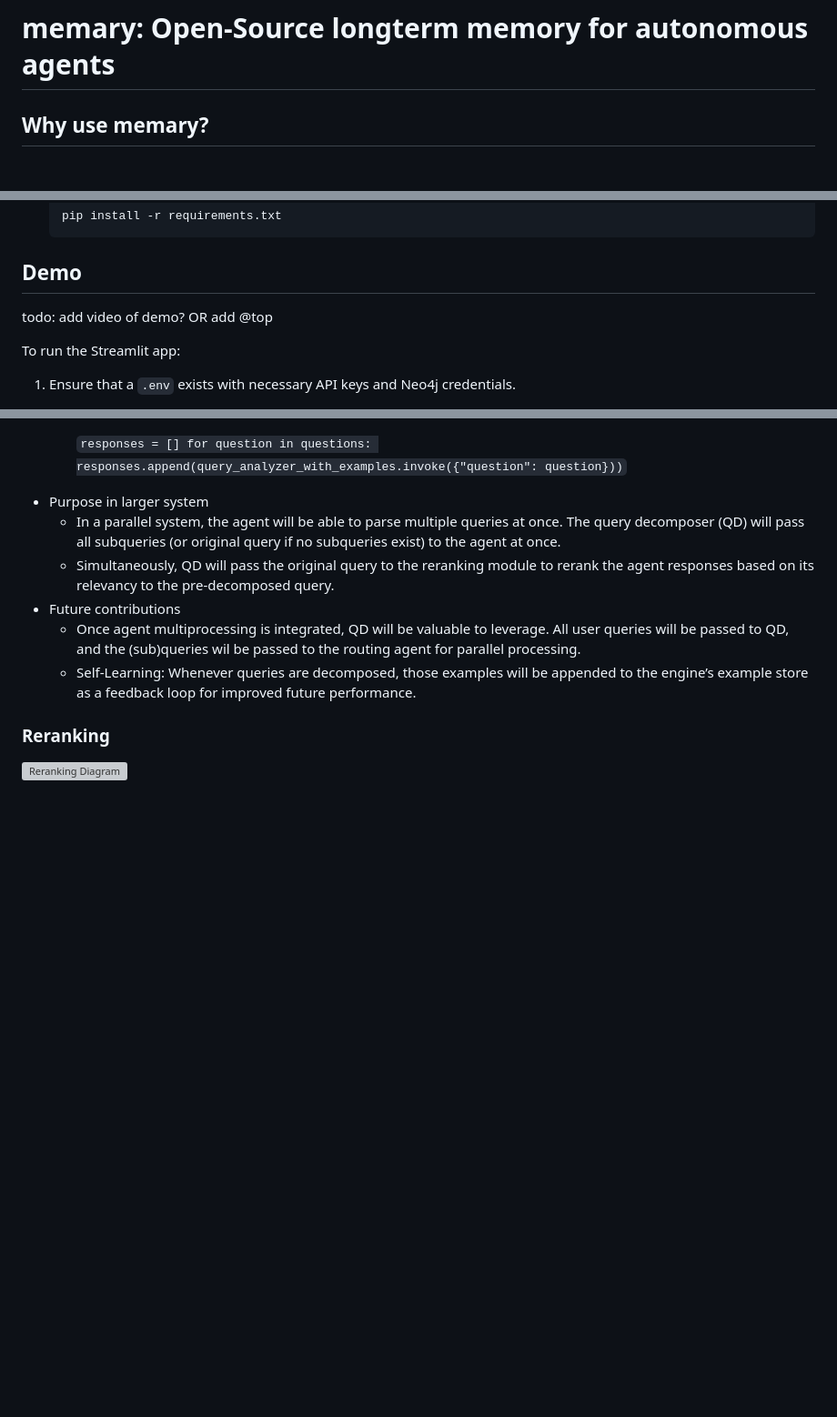
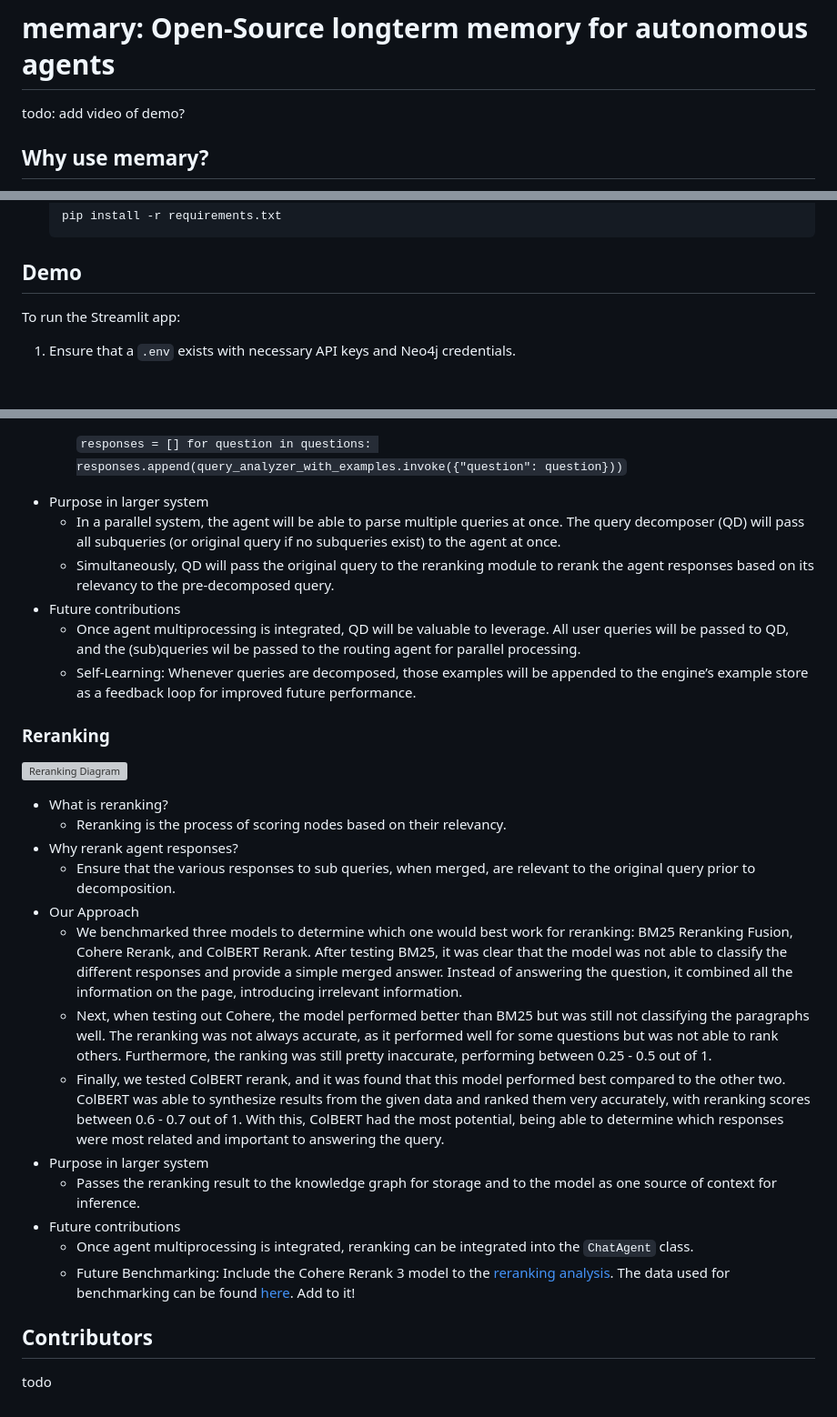
Before and after one commit to kingjulio8238/Memary, a Markdown page: README.md, 3 parts joined by grey strips. Shown at 91% size. GitHub-like rendering; blank space fills up the shorter version; grey boxes are pictures that could not be loaded.

Commit message:
Update README.md
reranking section added & todos added

````diff
--- a/README.md
+++ b/README.md
@@ -1,4 +1,6 @@
 # memary: Open-Source longterm memory for autonomous agents
+
+todo: add video of demo?
 
 ## Why use memary?
 Agents use LLMs that are currently constraint to finite context windows. memary overcomes this limitation by allowing your agents to store a large corpus of information in knowledge graphs, infer user knowledge through our memory modules, and only retrieve relevant information for meaningful responses.
@@ -27,8 +29,6 @@ Raw source code for these components can also be found in their respective direc
    ```
 
 ## Demo
-todo: add video of demo? OR add @top
-
 To run the Streamlit app:
 1. Ensure that a `.env` exists with necessary API keys and Neo4j credentials.
 
@@ -123,4 +123,21 @@ Currently memary is setup so that the routing agent can only process one query a
   - Self-Learning: Whenever queries are decomposed, those examples will be appended to the engine’s example store as a feedback loop for improved future performance.
 
 ### Reranking
-![Reranking Diagram](https://github.com/kingjulio8238/memary/assets/120517860/6aa4b280-1395-4632-83b8-625bbcdbc373)
+![Reranking Diagram](https://github.com/kingjulio8238/memary/assets/120517860/3f15b40f-c591-43ab-aa10-727b6997727d)
+
+- What is reranking?
+  - Reranking is the process of scoring nodes based on their relevancy.
+- Why rerank agent responses?
+  - Ensure that the various responses to sub queries, when merged, are relevant to the original query prior to decomposition.
+- Our Approach
+  - We benchmarked three models to determine which one would best work for reranking: BM25 Reranking Fusion, Cohere Rerank, and ColBERT Rerank. After testing BM25,  it was clear that the model was not able to classify the different responses and provide a simple merged answer. Instead of answering the question, it combined all the information on the page, introducing irrelevant information.
+  - Next, when testing out Cohere, the model performed better than BM25 but was still not classifying the paragraphs well. The reranking was not always accurate, as it performed well for some questions but was not able to rank others. Furthermore, the ranking was still pretty inaccurate, performing between 0.25 - 0.5 out of 1.
+  - Finally, we tested ColBERT rerank, and it was found that this model performed best compared to the other two. ColBERT was able to synthesize results from the given data and ranked them very accurately, with reranking scores between 0.6 - 0.7 out of 1. With this, ColBERT had the most potential, being able to determine which responses were most related and important to answering the query.
+- Purpose in larger system
+  - Passes the reranking result to the knowledge graph for storage and to the model as one source of context for inference.
+- Future contributions
+  - Once agent multiprocessing is integrated, reranking can be integrated into the `ChatAgent` class.
+  - Future Benchmarking: Include the Cohere Rerank 3 model to the [reranking analysis](https://docs.google.com/document/d/1gHzvgktqnHcg7wbIuKHr6W5NMYk6UVlJkRQfSqzk9e4/edit). The data used for benchmarking can be found [here](https://docs.google.com/document/d/1knfJRsoEzjKziilmF_ZwSwMRBvYbF0yNlRdpDteDiW4/edit?usp=sharing). Add to it!
+
+## Contributors
+todo
````
